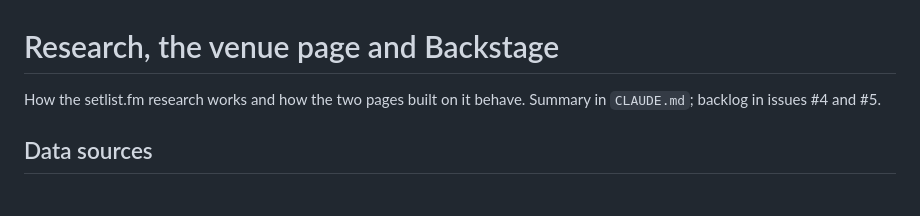
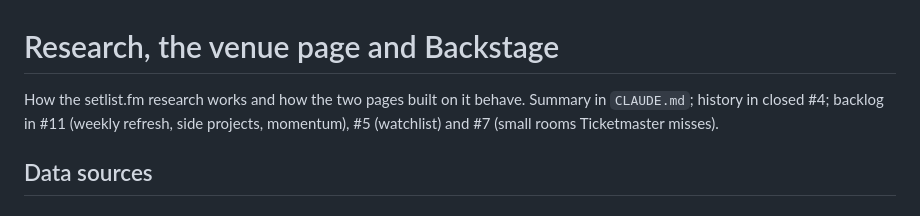
Before and after one commit to quepol/next-big-thing, a Markdown page: docs/research.md, the part around one of its changes. Rendered like a GitHub page.

```diff
--- a/docs/research.md
+++ b/docs/research.md
@@ -1,6 +1,6 @@
 # Research, the venue page and Backstage
 
-How the setlist.fm research works and how the two pages built on it behave. Summary in `CLAUDE.md`; backlog in issues #4 and #5.
+How the setlist.fm research works and how the two pages built on it behave. Summary in `CLAUDE.md`; history in closed #4; backlog in #11 (weekly refresh, side projects, momentum), #5 (watchlist) and #7 (small rooms Ticketmaster misses).
 
 ## Data sources
 
```
Also changed, not shown: other parts of docs/research.md (+1 -1 lines), CLAUDE.md (+1 -1 lines), HANDOFF.md (+3 -5 lines).
